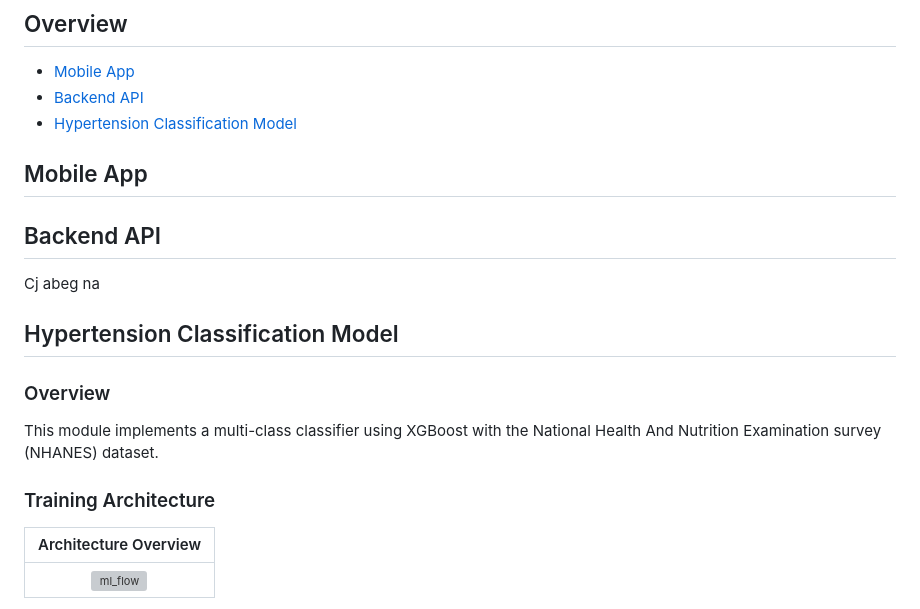
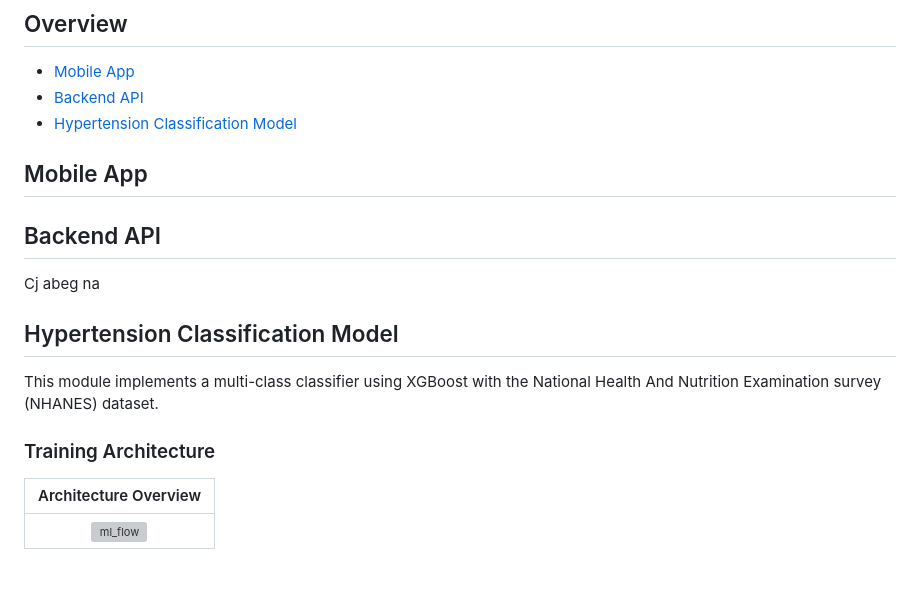
Before and after one commit to dev-xero/cavista-2026-team-lightx, a Markdown page: README.md, the part around one of its changes. Drawn GitHub-style; blank space fills up the shorter version; grey boxes are pictures that could not be loaded.

Commit message:
docs: Update README.md

```diff
--- a/README.md
+++ b/README.md
@@ -16,12 +16,9 @@ Cj abeg na
 
 ## Hypertension Classification Model
 
-### Overview
-
 This module implements a multi-class classifier using XGBoost with the National Health And Nutrition Examination survey (NHANES) dataset.
 
 ### Training Architecture
-
 
 |         Architecture Overview           |
 |       :---------------:       |
```
Also changed, not shown: other parts of README.md (+1 -1 lines).
